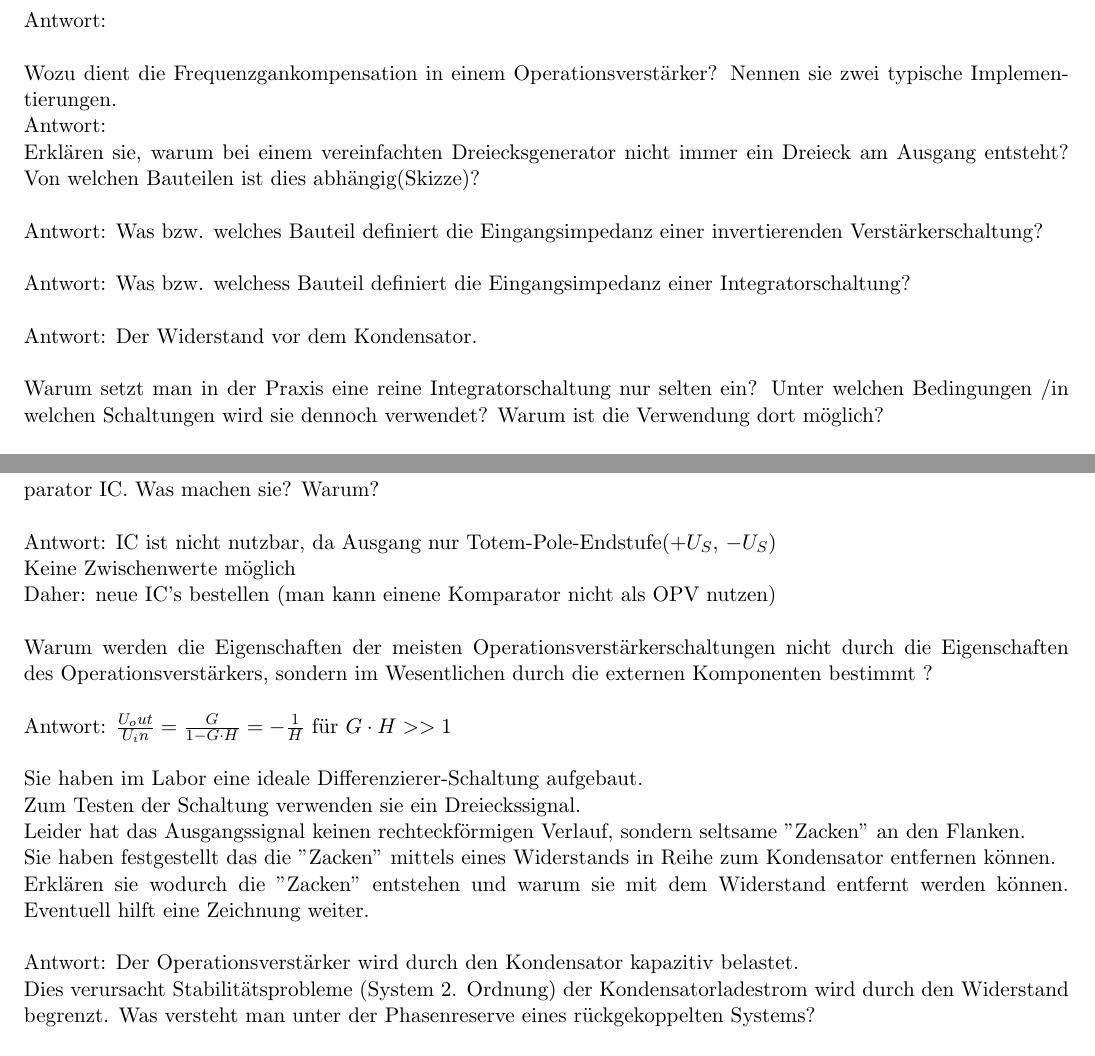
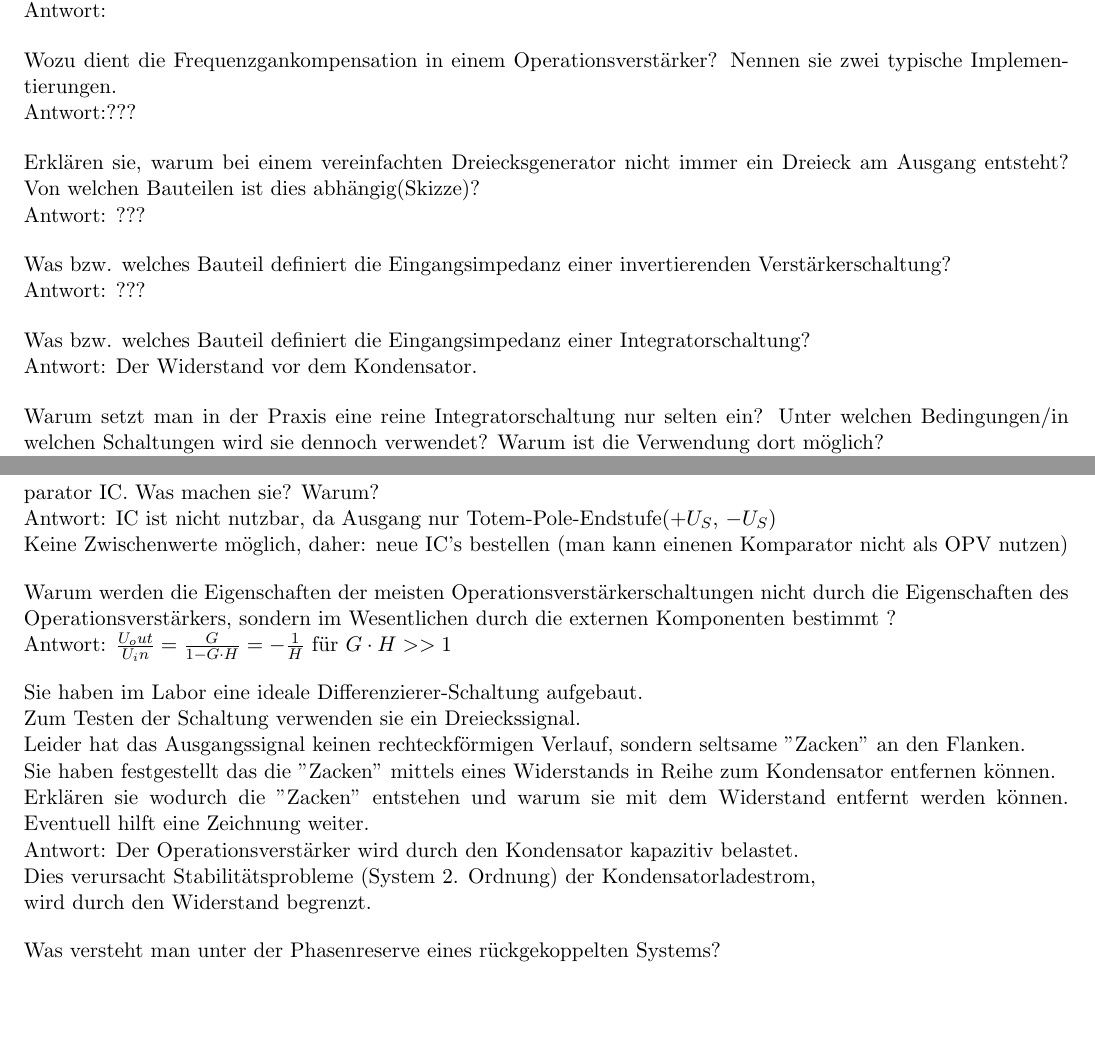
Before and after one commit to timott97/Latex, a LaTeX document (GSE2/GSE2_Prfg.tex): two parts of pages 2 and 3 of 9, joined at a grey line, cut so that both start at the same text, the shorter picture padded with empty space. The pictures show the PDF file GSE2/GSE2_Prfg.pdf that the author committed with the source.

Commit message:
Update GSE2

```diff
--- a/GSE2/GSE2_Prfg.tex
+++ b/GSE2/GSE2_Prfg.tex
@@ -20,28 +18,25 @@
   Antwort: X = Eingang, Y = Ausgang\\
   V = Spannungs-Ein/Ausgang, C= Strom-Ein/Ausgang.\\
-  Verfügbar sind: VV,VC,CV,CC - Operationsverstärker \\\\
-  Worauf müssen sie bei der Verwendung eines VC-Operationsverstärkers achten ? Erklären sie am Beispiel eines Spannungsfolgers.\\
-  \\
-  Antwort: Bei der Rückführung muss der Ausgangsstrom in eine Spannung konvertiert werden (z.B. über einen Widerstand), deshalb ist eine direkte Verbindung von Ausgang und Eingang nicht Möglich.\\\\
+  \bigskip Verfügbar sind: VV,VC,CV,CC - Operationsverstärker \\
+  Worauf müssen sie bei der Verwendung eines VC-Operationsverstärkers achten?\\
+  Erklären sie am Beispiel eines Spannungsfolgers.\\
+  \bigskip Antwort: Bei der Rückführung muss der Ausgangsstrom in eine Spannung konvertiert werden (z.B. über einen Widerstand), deshalb ist eine direkte Verbindung von Ausgang und Eingang nicht Möglich.\\
   Was bzw. welches Bauteil definiert die Eingangsimpedanz einer nicht-invertierenden Verstärkerschaltung?\\
-  \\
-  Antwort:Der Eingangswiderstand des OP's\\\\
+  \bigskip   Antwort:Der Eingangswiderstand des OP's\\
   Was versteht man unter der common mode rejection ratio CMRR?\\
-  \\
   Antwort: Die Fähigkeit eines realen Operationsverstärkers seinen Ausgang bei Symmetrischen Eingangssignalen möglichst wenig zu ändern.\\
   (Symmetrische Änderungen des Eingangs haben aufgrund von Assymetrien/Nichtidealitäten an den Eingängen eine Änderung am Ausgang zur Folge)\\
-  Sie ist damit ein Maß für den Einfluss der Eingangsspannung auf die Ausgangsspannung\\
-  CMRR = Common Mode Rejection Ratio\\\\
+  \bigskip Sie ist damit ein Maß für den Einfluss der Eingangsspannung auf die Ausgangsspannung.\\
+  CMRR = Common Mode Rejection Ratio\\
   Was versteht man unter power supply rejection Ratio PSRR?\\
-  \\
-  Antwort: Die PSRR gibt ein Maß für den Einfluss der Versorgungsspannung auf den Ausgang an.\\\\
+  \bigskip Antwort: Die PSRR gibt ein Maß für den Einfluss der Versorgungsspannung auf den Ausgang an.\\
   Erläutern Sie die Unterschiede zwischen einem normalen Operationsverstärker, einem single Supply und einem rail-to-rail OP? (Eventuell fertigen Sie zur Erklärung eine kleine Skizze an).\\
-  \\
-  Antwort:
+  Antwort: \\
   normaler OPV (Symmetrische Versorgung): Versorgung mit $+U_V$, $-U_V$, Nutzbereich $\approx [(-U_V +1/2V); (+U_V -1/2)V]$\\
   single Supply OPV (Asymmetrische Versorgung): Versorung mit $+U_V$, Nutzbereich $\approx [(0V+ "x"mV); (Uv -1/2V)]$ \\
-  Rail to Rail OPV (Symmetrische Versorgung): Versorung mit $+U_V$, $-U_V$, Nutzbereich $\approx [(-U_V + "x"mV); (+U_V - "x"mV)]$\\\\
+  \bigskip Rail to Rail OPV (Symmetrische Versorgung): Versorung mit $+U_V$, $-U_V$, Nutzbereich $\approx [(-U_V + "x"mV); (+U_V - "x"mV)]$\\
   Nennen sie zwei OP-Grundschaltungen, die häufig für die Realisierung von Filtern höherer Ordnung verwendet werden.\\
-  \\
-  Antwort: Sallen - Key Filter, Multiple Feedback Filter, Universal/State-Variable-Filter\\\\
+  \bigskip
+  Antwort: Sallen - Key Filter, Multiple Feedback Filter, Universal/State-Variable-Filter\\
   Warum können Sie einen Operationsverstärker als Komparator einsetzen, einen Komparator aber nicht als Operationsverstärker?\\
+  \bigskip
@@ -55,57 +48,50 @@
-  Antwort: Präzise Messschaltungen und Messung\\ von Schaltungen mit hohen Ausgangswiderständen.\\\\
+  \bigskip
+  Antwort: Präzise Messschaltungen und Messung\\ von Schaltungen mit hohen Ausgangswiderständen.\\
   Skizzieren sie das Blockschaltbild für einen (Einquadranten-)Analogmultiplizierer? Aus welchen Grundelementen wird dieser typischerweise aufgebaut?\\
-  \\
-  Antwort:\\\\
+  \bigskip
+  Antwort:\\
   Wozu dient die Frequenzgankompensation in einem Operationsverstärker? Nennen sie zwei typische Implementierungen.\\
-  Antwort:
-  \\
+  \bigskip Antwort:??? \\
   Erklären sie, warum bei einem vereinfachten Dreiecksgenerator nicht immer ein Dreieck am Ausgang entsteht? Von welchen Bauteilen ist dies abhängig(Skizze)?\\
-  \\
-  Antwort:
+  \bigskip Antwort: ???\\
   Was bzw. welches Bauteil definiert die Eingangsimpedanz einer invertierenden Verstärkerschaltung?\\
-  \\
-  Antwort:
-  Was bzw. welchess Bauteil definiert die Eingangsimpedanz einer Integratorschaltung?\\
-  \\
-  Antwort: Der Widerstand vor dem Kondensator.\\\\
-  Warum setzt man in der Praxis eine reine Integratorschaltung nur selten ein? Unter welchen Bedingungen /in welchen Schaltungen wird sie dennoch verwendet? Warum ist die Verwendung dort möglich?\\
-  \\
-  Antwort: Die reine Integratorschaltung stellt einen Tiefpass dar und ist nur bei Frequenzen $F >> f_C$ ein Integrierer(Linearität der E-Fkt der Ladekurve)\\
+  \bigskip Antwort: ???\\
+  Was bzw. welches Bauteil definiert die Eingangsimpedanz einer Integratorschaltung?\\
+  \bigskip Antwort: Der Widerstand vor dem Kondensator.\\
+  Warum setzt man in der Praxis eine reine Integratorschaltung nur selten ein? Unter welchen Bedingungen/in welchen Schaltungen wird sie dennoch verwendet?
+  Warum ist die Verwendung dort möglich?\\
+  Antwort: Die reine Integratorschaltung stellt einen Tiefpass dar und ist nur bei Frequenzen $F >> f_C$\\
+  ein Integrierer(Linearität der E-Fkt der Ladekurve)\\
   Da die Nichtidealitäten (Offset- und Basisströme) mit integriert werden, neigt der Integrierer dazu sich über die Laufzeit auf einer der Versorgungsspannungen festzulegen.\\
-  Ein Integrierer ist bei niedrigen Frequenzen deshalb nur mit einem Parallelwiderstand oder einer automatischen Entladeschaltung nutzbar.\\\\
+  Ein Integrierer ist bei niedrigen Frequenzen deshalb nur mit einem Parallelwiderstand\\
+  \bigskip oder einer automatischen Entladeschaltung nutzbar.\\
   Nennen sie zwei Optionen um das Weglaufen der Ausgangsspannung in einer Integratorschaltung zu verhindern? Wann verwenden sie welche Option ?\\
-  \\
-  Antwort: Entladewiderstand parallel zum Kondensator , Entladeschaltung (vgl. Öffner)\\\\
-  Nennen Sie drei in der Vorlestung diskutierte Filtercharakteristiken.
-  \\
-  Antwort: Bessel, Butterworth, Tschebyscheff, Kritische Verstärkung, Cauer-Filter.\\\\
+  \bigskip Antwort: Entladewiderstand parallel zum Kondensator , Entladeschaltung (vgl. Öffner)\\
+  Nennen Sie drei in der Vorlestung diskutierte Filtercharakteristiken.\\
+  \bigskip Antwort: Bessel, Butterworth, Tschebyscheff, Kritische Verstärkung, Cauer-Filter.\\
   Erläutern sie den Unterschied zwischen der Eigenfrequenz $f_0$ und der Grenzfrequenz $f_c$ eines Tiefpasses 2. Ordnung.\\
-  \\
-  Antwort:
+  Antwort:\\
   $f_c = $ Frequenz bei der der Ausgang Verstärkung-3DB beträgt (Bsp: $A_0 = 10dB - 3dB = 7dB $)\\
-  $f_0 = $ Frequenz bei der$\varphi(f_0) = -90^\circ$\\\\
+  \bigskip $f_0 = $ Frequenz bei der$\varphi(f_0) = -90^\circ$\\
   Ein state-variable-Filter wird häufig als Universal-Filter bezeichnet. Erklären Sie warum?\\
-  \\
-  Antwort: 1. man kann mit einem State Variable Filter alle Filtertypen (gleichzeitig) realisieren (Hochpass, Tiefpass, Bandpass, Bandsperre).\\\\
+  Antwort: 1. man kann mit einem State Variable Filter alle Filtertypen (gleichzeitig) realisieren\\
+  \bigskip (Hochpass, Tiefpass, Bandpass, Bandsperre).
+  \newpage
   Sie möchten einen invertierenden Verstärker bauen. in Ihrer Bastelkiste finden sie aber nur einen LM339 Komparator IC. Was machen sie? Warum?\\
-  \\
   Antwort: IC ist nicht nutzbar, da Ausgang nur Totem-Pole-Endstufe($ +U_S$, $-U_S$)\\
-  Keine Zwischenwerte möglich\\
-  Daher: neue IC's bestellen (man kann einene Komparator nicht als OPV nutzen)\\\\
+  \bigskip Keine Zwischenwerte möglich, daher: neue IC's bestellen (man kann einenen Komparator nicht als OPV nutzen)\\
   Warum werden die Eigenschaften der meisten Operationsverstärkerschaltungen nicht durch die Eigenschaften des Operationsverstärkers, sondern im Wesentlichen durch die externen Komponenten bestimmt ?\\
-  \\
-  Antwort: $\frac{U_out}{U_in} = \frac{G}{1-G\cdot H} = -\frac{1}{H}$ für $G\cdot H >> 1$\\\\
+  \bigskip Antwort: $\frac{U_out}{U_in} = \frac{G}{1-G\cdot H} = -\frac{1}{H}$ für $G\cdot H >> 1$\\
   Sie haben im Labor eine ideale Differenzierer-Schaltung aufgebaut.\\
   Zum Testen der Schaltung verwenden sie ein Dreieckssignal.\\
   Leider hat das Ausgangssignal keinen rechteckförmigen Verlauf, sondern seltsame "Zacken" an den Flanken.\\
   Sie haben festgestellt das die "Zacken" mittels eines Widerstands in Reihe zum Kondensator entfernen können.\\
   Erklären sie wodurch die "Zacken" entstehen und warum sie mit dem Widerstand entfernt werden können. Eventuell hilft eine Zeichnung weiter.\\
-  \\
   Antwort: Der Operationsverstärker wird durch den Kondensator kapazitiv belastet.\\
-  Dies verursacht Stabilitätsprobleme (System 2. Ordnung) der Kondensatorladestrom wird durch den Widerstand begrenzt.
+  Dies verursacht Stabilitätsprobleme (System 2. Ordnung) der Kondensatorladestrom,\\
+  \bigskip wird durch den Widerstand begrenzt.\\
   Was versteht man unter der Phasenreserve eines rückgekoppelten Systems?\\
-  \\
   Antwort: Phasenreserve $ \varphi_r = 180^\circ - \varphi$\\
   Bei einer Verstärkung von $|A|=0dB=1$\\
-  Maß für die Stabilitätsreserven eines Systems\\\\
+  \bigskip Maß für die Stabilitätsreserven eines Systems\\
   Erklären sie Stichpunktartig den Unterschied zwischen Differenzverstärker und einem Differenzierer?\\
```
Also changed, not shown: GSE2/GSE2_Prfg.pdf, GSE2/GSE2_Prfg.tex (33 more changed lines).
